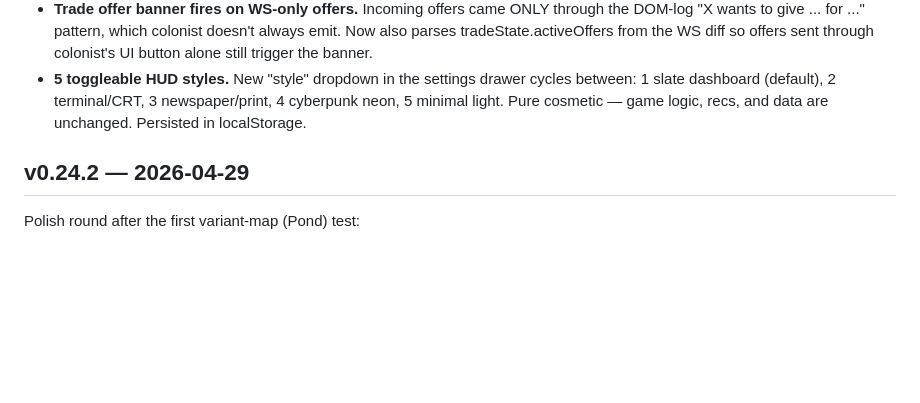
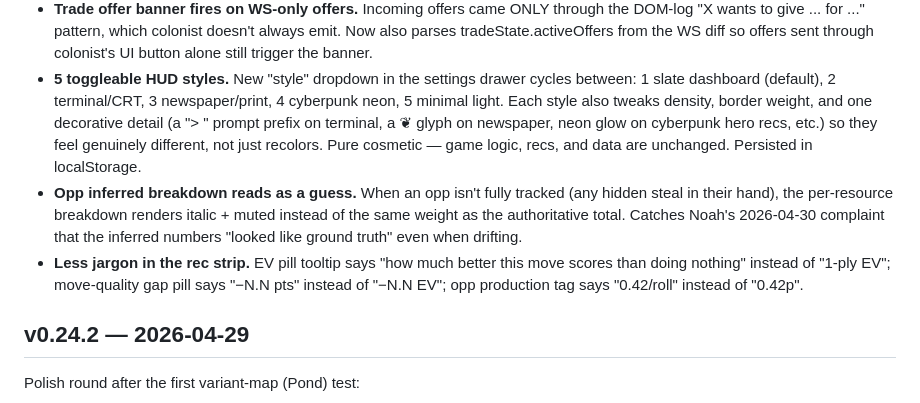
Before and after one commit to NoahLaforet/CataanBot, a Markdown page: CHANGELOG.md, the part around the change. Rendered like a GitHub page; blank space fills up the shorter version.

Commit message:
CHANGELOG: cover opp-drift italic, jargon sweep, style density tweaks

```diff
--- a/CHANGELOG.md
+++ b/CHANGELOG.md
@@ -29,8 +29,21 @@ playful HUD-style toggle:
   still trigger the banner.
 - **5 toggleable HUD styles.** New "style" dropdown in the settings
   drawer cycles between: 1 slate dashboard (default), 2 terminal/CRT,
-  3 newspaper/print, 4 cyberpunk neon, 5 minimal light. Pure cosmetic —
-  game logic, recs, and data are unchanged. Persisted in localStorage.
+  3 newspaper/print, 4 cyberpunk neon, 5 minimal light. Each style
+  also tweaks density, border weight, and one decorative detail (a
+  "> " prompt prefix on terminal, a ❦ glyph on newspaper, neon glow
+  on cyberpunk hero recs, etc.) so they feel genuinely different,
+  not just recolors. Pure cosmetic — game logic, recs, and data are
+  unchanged. Persisted in localStorage.
+- **Opp inferred breakdown reads as a guess.** When an opp isn't fully
+  tracked (any hidden steal in their hand), the per-resource breakdown
+  renders italic + muted instead of the same weight as the
+  authoritative total. Catches Noah's 2026-04-30 complaint that the
+  inferred numbers "looked like ground truth" even when drifting.
+- **Less jargon in the rec strip.** EV pill tooltip says "how much
+  better this move scores than doing nothing" instead of "1-ply EV";
+  move-quality gap pill says "−N.N pts" instead of "−N.N EV"; opp
+  production tag says "0.42/roll" instead of "0.42p".
 
 ## v0.24.2 — 2026-04-29
 
```
